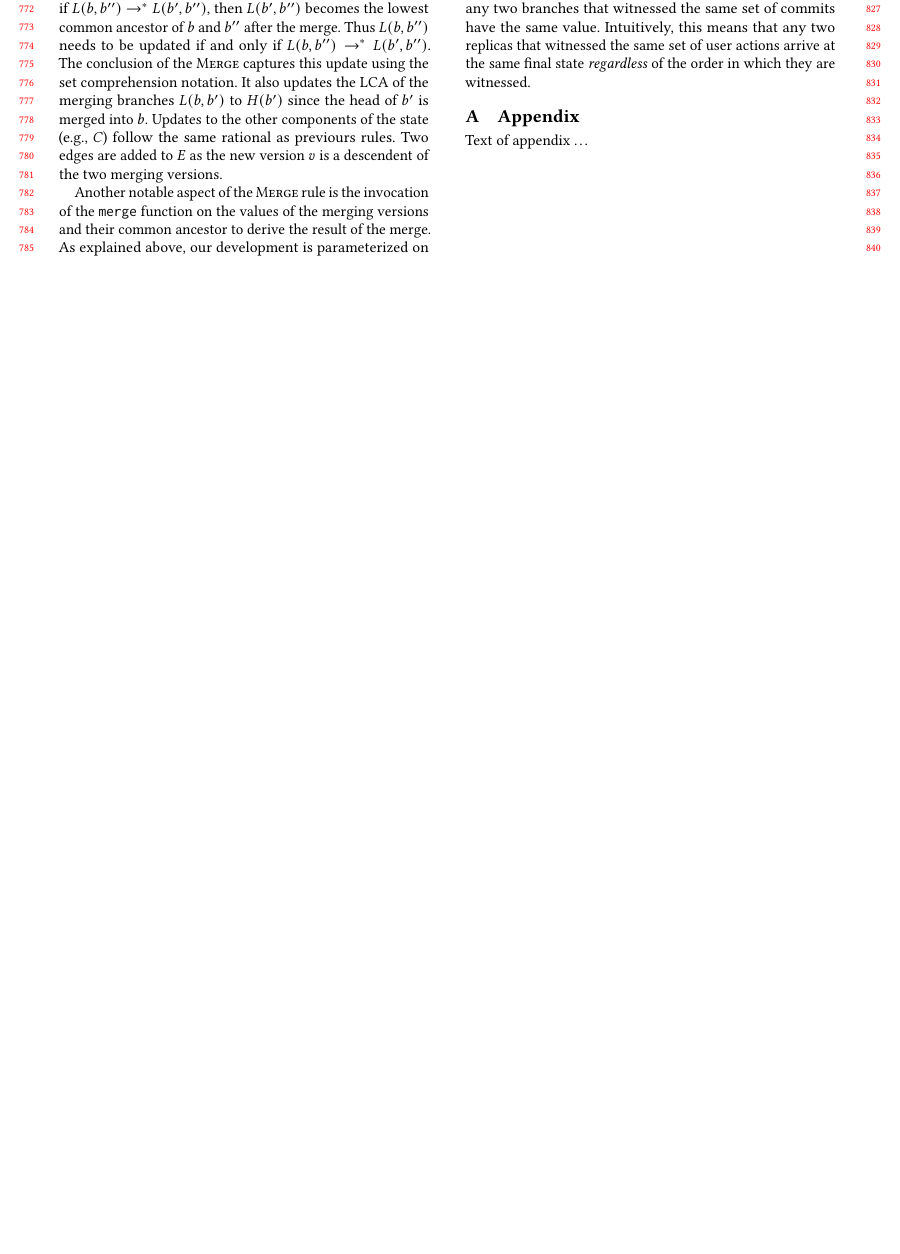
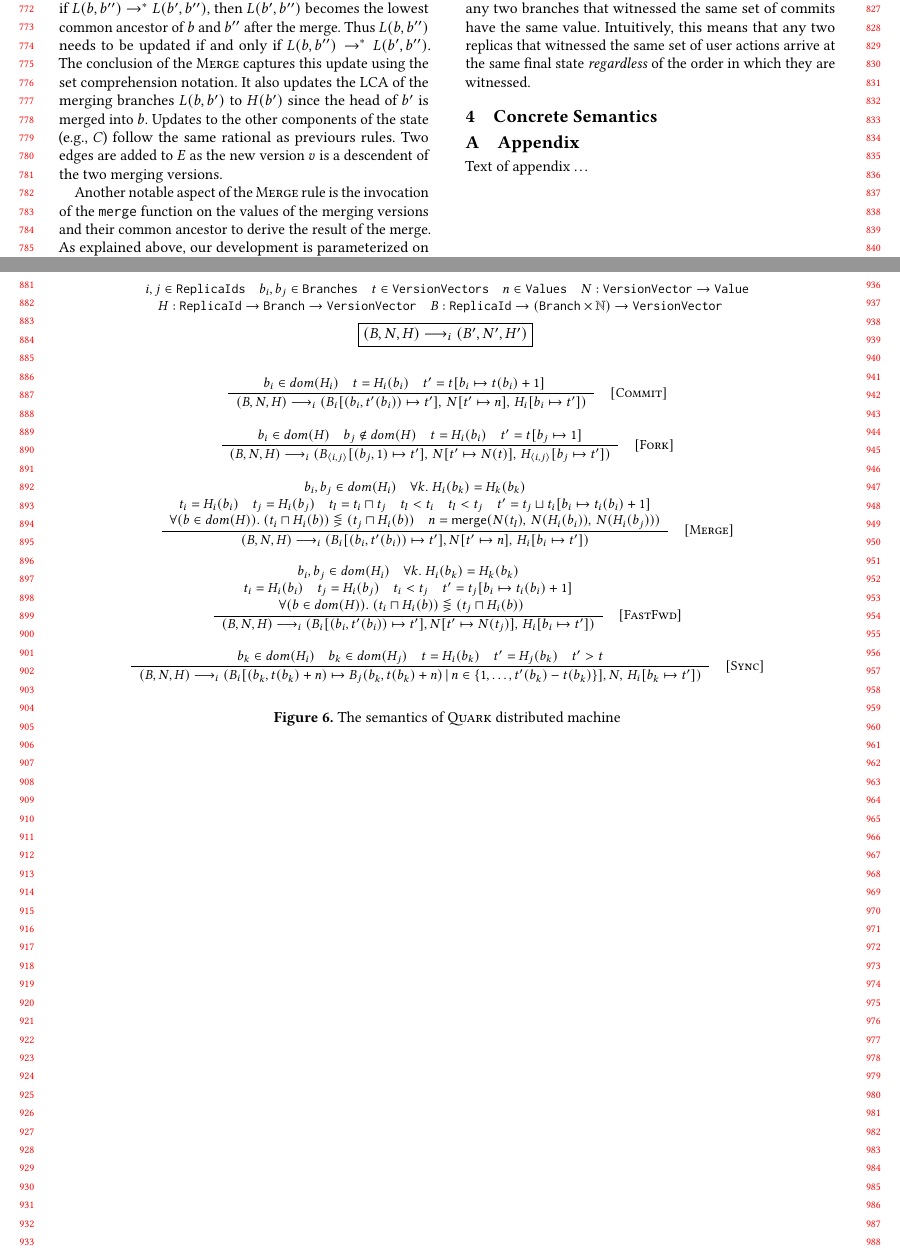
Before and after one commit to cuplv/QuarkPaper, a LaTeX paper (quark.tex, which reads concrete-semantics.tex, mydefs.tex, quark-semantics.tex): part of page 8 of 8 before the commit and two parts of pages 8 and 9 of 9 after it, the two joined at a grey line, cut so that both start at the same text, the shorter picture padded with empty space. Compiled offline with pdfLaTeX.

Commit message:
Quark concrete semantics added

```diff
--- /dev/null
+++ b/concrete-semantics.tex
@@ -0,0 +1,4 @@
+\section{Concrete Semantics}
+\label{sec:concrete-sem}
+
+\input{quark-semantics}
--- a/mydefs.tex
+++ b/mydefs.tex
@@ -140,9 +140,7 @@ morekeywords={oper, txn, invariant, module, begin, match, when, @@deriving, not,
 \newcommand{\csess}[2]{\C{ssn}\langle #1 \rangle \{#2\}}
 \newcommand{\catomic}[1]{\C{ATOMIC}\{#1\}}
 \newcommand{\stepsto}{\longrightarrow}
-\newcommand{\rstepsto}{\longrightarrow_{R}}
 \newcommand{\stepssto}[1]{\longrightarrow^{#1}_{R}}
-\newcommand{\rstepssto}[1]{\longrightarrow^{#1}_{R}}
 \newcommand{\xstepsto}[1]{\longrightarrow_{#1}}
 \newcommand{\xstepssto}[2]{\longrightarrow^{#1}_{#2}}
 \newcommand{\tstepsto}{\longrightarrow}
@@ -253,3 +223,4 @@ morekeywords={oper, txn, invariant, module, begin, match, when, @@deriving, not,
 \newcommand{\fmedges}{\xrightarrow{f,m}\!\!^{*}}
 \newcommand{\reaches}{\rightarrow^{*}}
 \newcommand{\reachable}{\leftrightarrow^{*}}
+\newcommand{\rstepsto}[1]{\longrightarrow_{#1}}
--- /dev/null
+++ b/quark-semantics.tex
@@ -0,0 +1,148 @@
+\begin{figure*}[t]
+\begin{smathpar}
+  \begin{array}{c}
+    i,j\in\texttt{ReplicaIds}\spc
+    b_i,b_j\in\texttt{Branches}\spc
+    t\in\texttt{VersionVectors}\spc
+    n\in\texttt{Values}\spc
+%   \cedge,\fedge,\medge \in \texttt{Edges}\spc
+%   G\in(\texttt{Vertices},\texttt{Edges})\\
+    N : \texttt{VersionVector} \rightarrow \texttt{Value}\\
+%   C : \texttt{Version} \rightarrow \Pow{\texttt{CommitId}} \spc
+%   R : \texttt{ReplicaId} \rightarrow \texttt{Branch} \spc
+    H : \texttt{ReplicaId} \rightarrow \texttt{Branch} \rightarrow \texttt{VersionVector} \spc
+%   L : \texttt{Branch}\times\texttt{Branch} \rightarrow \texttt{Version}\\
+    B : \texttt{ReplicaId} \rightarrow (\texttt{Branch} \times \mathbb{N}) \rightarrow \texttt{VersionVector} \spc
+  \end{array}
+\end{smathpar}
+%
+  \fbox {\( (B,N,H) \rstepsto{i} (B',N',H')\)}
+%
+\bigskip
+
+%
+\begin{smathpar}
+\begin{array}{c}
+\RULE
+{
+  b_i\in dom(H_i)\spc
+  t = H_i(b_i)\spc
+  t' = t[b_i \mapsto t(b_i) + 1]\spc
+}
+{
+  (B,N,H) \rstepsto{i} (B_i[(b_i,t'(b_i)) \mapsto t'],\,
+  N[t' \mapsto n],\, H_i[b_i \mapsto t'])
+}
+\spc
+  [\rulelabel{Commit}]
+\end{array}
+\end{smathpar}
+%
+
+%
+\begin{smathpar}
+\begin{array}{c}
+\RULE
+{
+  b_i\in dom(H)\spc
+  b_j\not\in dom(H) \spc
+  t = H_i(b_i)\spc
+  t' = t[b_j \mapsto 1]
+}
+{
+  (B,N,H) \rstepsto{i} (B_{\tuplee{i,j}}[(b_j,1) \mapsto t'],\, N[t' \mapsto N(t)],\,
+        H_{\tuplee{i,j}}[b_j \mapsto t'])
+}
+\spc
+[\rulelabel{Fork}]
+\end{array}
+\end{smathpar}
+%
+
+%
+\begin{smathpar}
+\begin{array}{c}
+\RULE
+{
+  b_i,b_j\in dom(H_i)\spc
+  \forall k.~H_i(b_k) = H_k(b_k)\\
+  t_i = H_i(b_i) \spc
+  t_j = H_i(b_j)\spc
+  t_l = t_i \sqcap t_j\spc
+  t_l < t_i\spc
+  t_l < t_j\spc
+  t' = t_j \sqcup t_i[b_i \mapsto t_i(b_i)+1]\\
+  \forall (b\in dom(H)).~
+    (t_i \sqcap H_i(b)) \lesseqgtr (t_j \sqcap H_i(b))\spc
+  n = {\sf merge}(N(t_l),\, N(H_i(b_i)),\, N(H_i(b_j)))
+}
+{
+  (B,N,H) \rstepsto{i} (B_i[(b_i,t'(b_i)) \mapsto t'],
+            N[t' \mapsto n],\, H_i[b_i \mapsto t'])
+}
+\spc
+[\rulelabel{Merge}]
+\end{array}
+\end{smathpar}
+%
+
+
+%
+\begin{smathpar}
+\begin{array}{c}
+\RULE
+{
+  b_i,b_j\in dom(H_i)\spc
+  \forall k.~H_i(b_k) = H_k(b_k)\\
+  t_i = H_i(b_i) \spc
+  t_j = H_i(b_j)\spc
+  t_i < t_j \spc
+  t' = t_j[b_i \mapsto t_i(b_i)+1]\\
+  \forall (b\in dom(H)).~
+    (t_i \sqcap H_i(b)) \lesseqgtr (t_j \sqcap H_i(b))\spc
+  %
+% \neg(H(b') \reaches H(b))\spc
+% H(b) \reaches H(b')\\
+}
+{
+  (B,N,H) \rstepsto{i} (B_i[(b_i,t'(b_i)) \mapsto t'],
+            N[t' \mapsto N(t_j)],\, H_i[b_i \mapsto t'])
+}
+\spc
+[\rulelabel{FastFwd}]
+\end{array}
+\end{smathpar}
+%
+
+
+
+%
+\begin{smathpar}
+\begin{array}{c}
+\RULE
+{
+  b_k\in dom(H_i)\spc
+  b_k \in dom(H_j)\spc
+  t = H_i(b_k) \spc
+  t' = H_j(b_k)\spc
+  t' > t
+  %
+% \neg(H(b') \reaches H(b))\spc
+% H(b) \reaches H(b')\\
+}
+{
+  (B,N,H) \rstepsto{i} (B_i[(b_k,t(b_k)+n) \mapsto B_j(b_k,t(b_k)+n)
+                          \,|\, n \in \{1,\ldots,t'(b_k) - t(b_k)\}],
+            N,\, H_i[b_k \mapsto t'])
+}
+\spc
+[\rulelabel{Sync}]
+\end{array}
+\end{smathpar}
+%
+
+
+
+\caption{The semantics of \quark distributed machine}
+\label{fig:quark-semantics}
+\end{figure*}
--- a/quark.tex
+++ b/quark.tex
@@ -220,6 +220,8 @@ Convergence in Replicated Data Types}      %% [Short Title] is optional;
 
 \input{vc-semantics}
 
+\input{concrete-semantics}
+
 
 %% Acknowledgments
 \begin{acks}                            %% acks environment is optional
```
Also changed, not shown: mydefs.tex (28 more changed lines).
